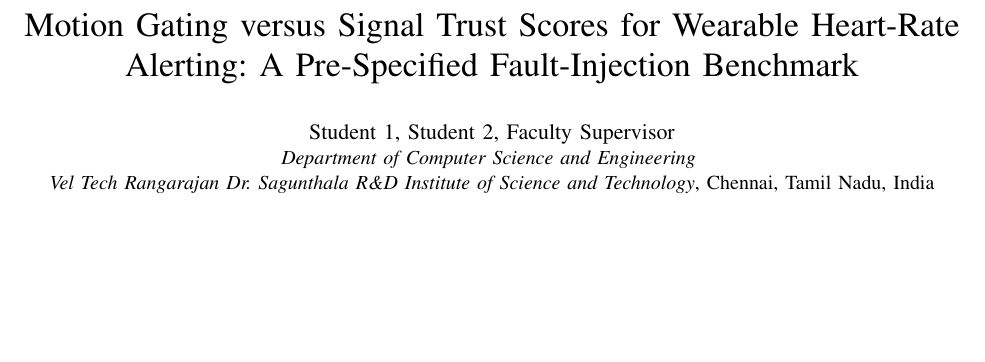
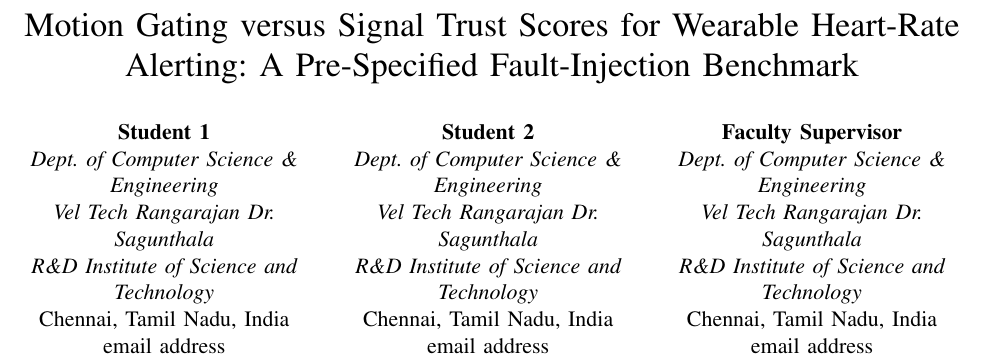
Before and after one commit to tejamarisetti/vitasense-health-tracker, a LaTeX paper (paper/conference_paper.tex): part of page 1 of 6, cut so that both start at the same text, the shorter picture padded with empty space. Compiled offline with pdfLaTeX.

Commit message:
Restore 3-column author block with email placeholder lines

```diff
--- a/paper/conference_paper.tex
+++ b/paper/conference_paper.tex
@@ -30,9 +30,30 @@
 \title{\LARGE Motion Gating versus Signal Trust Scores for Wearable Heart-Rate Alerting: A Pre-Specified Fault-Injection Benchmark}
 
 \author{
-  \IEEEauthorblockN{Student 1, Student 2, Faculty Supervisor}
-  \IEEEauthorblockA{\textit{Department of Computer Science and Engineering} \\
-  \textit{Vel Tech Rangarajan Dr. Sagunthala R\&D Institute of Science and Technology}, Chennai, Tamil Nadu, India}
+  \begin{minipage}[t]{0.315\textwidth}\centering
+    \textbf{Student 1} \\
+    \textit{Dept. of Computer Science \& Engineering} \\
+    \textit{Vel Tech Rangarajan Dr. Sagunthala} \\
+    \textit{R\&D Institute of Science and Technology} \\
+    Chennai, Tamil Nadu, India \\
+    email address
+  \end{minipage}\hfill
+  \begin{minipage}[t]{0.315\textwidth}\centering
+    \textbf{Student 2} \\
+    \textit{Dept. of Computer Science \& Engineering} \\
+    \textit{Vel Tech Rangarajan Dr. Sagunthala} \\
+    \textit{R\&D Institute of Science and Technology} \\
+    Chennai, Tamil Nadu, India \\
+    email address
+  \end{minipage}\hfill
+  \begin{minipage}[t]{0.315\textwidth}\centering
+    \textbf{Faculty Supervisor} \\
+    \textit{Dept. of Computer Science \& Engineering} \\
+    \textit{Vel Tech Rangarajan Dr. Sagunthala} \\
+    \textit{R\&D Institute of Science and Technology} \\
+    Chennai, Tamil Nadu, India \\
+    email address
+  \end{minipage}
 }
 
 \maketitle
```
Also changed, not shown: paper/conference_paper.pdf.
